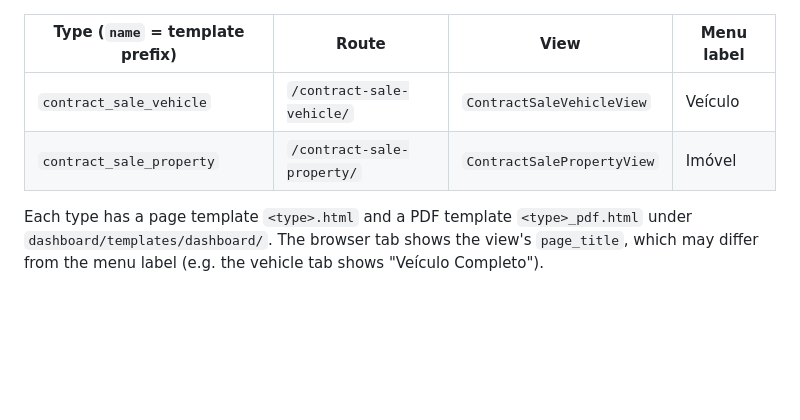
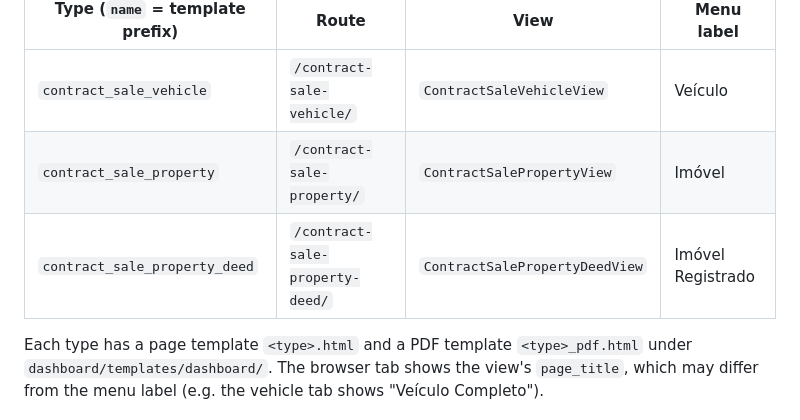
Before and after one commit to Antonio-Neves/document-automation, a Markdown page: docs/documentation/README.md, the part around the change. Rendered like a GitHub page; blank space fills up the shorter version.

```diff
--- a/docs/documentation/README.md
+++ b/docs/documentation/README.md
@@ -38,6 +38,7 @@ back to this table instead of re-listing the types.
 |---------------------------------|-------|------|------------|
 | `contract_sale_vehicle` | `/contract-sale-vehicle/` | `ContractSaleVehicleView` | Veículo |
 | `contract_sale_property` | `/contract-sale-property/` | `ContractSalePropertyView` | Imóvel |
+| `contract_sale_property_deed` | `/contract-sale-property-deed/` | `ContractSalePropertyDeedView` | Imóvel Registrado |
 
 Each type has a page template `<type>.html` and a PDF template `<type>_pdf.html`
 under `dashboard/templates/dashboard/`. The browser tab shows the view's
```
